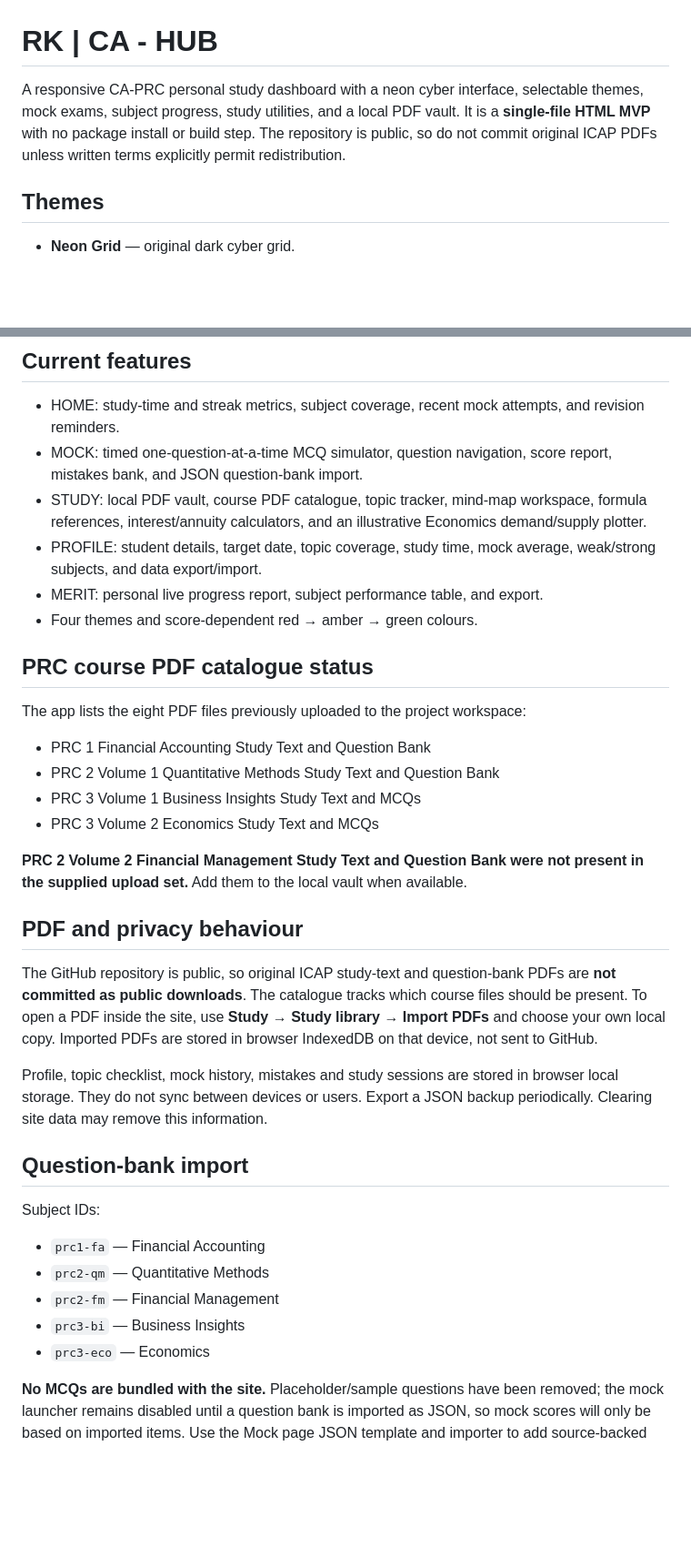
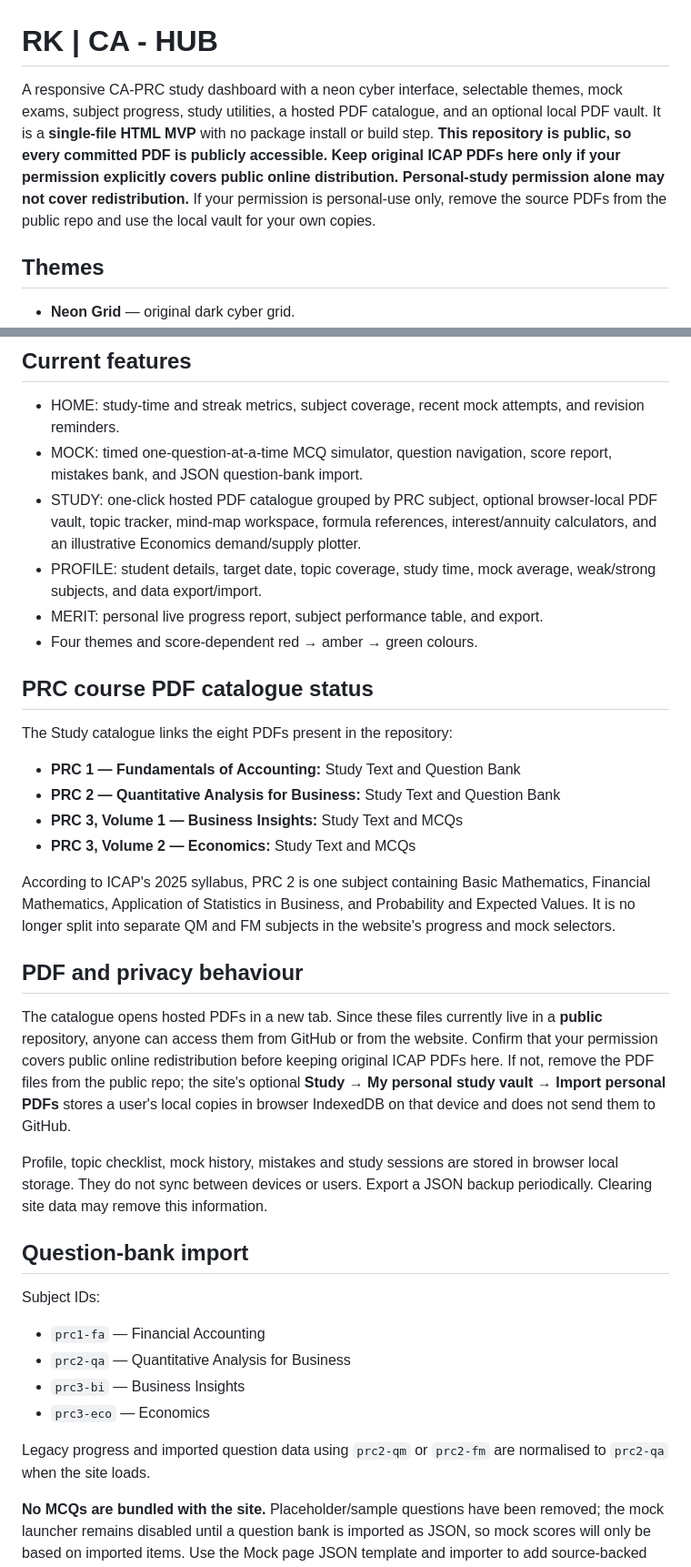
Before and after one commit to alvarophenoyosa/RK-CA-HUB, a Markdown page: README.md, 2 parts joined by grey strips. Shown at 91% size. Drawn GitHub-style; blank space fills up the shorter version.

Commit message:
Document hosted PDFs and official PRC 2 structure

```diff
--- a/README.md
+++ b/README.md
@@ -1,6 +1,6 @@
 # RK | CA - HUB
 
-A responsive CA-PRC personal study dashboard with a neon cyber interface, selectable themes, mock exams, subject progress, study utilities, and a local PDF vault. It is a **single-file HTML MVP** with no package install or build step. The repository is public, so do not commit original ICAP PDFs unless written terms explicitly permit redistribution.
+A responsive CA-PRC study dashboard with a neon cyber interface, selectable themes, mock exams, subject progress, study utilities, a hosted PDF catalogue, and an optional local PDF vault. It is a **single-file HTML MVP** with no package install or build step. **This repository is public, so every committed PDF is publicly accessible. Keep original ICAP PDFs here only if your permission explicitly covers public online distribution. Personal-study permission alone may not cover redistribution.** If your permission is personal-use only, remove the source PDFs from the public repo and use the local vault for your own copies.
 
 ## Themes
 - **Neon Grid** — original dark cyber grid.
@@ -25,31 +25,32 @@ Download `index.html` and open it in a modern browser. For more reliable local P
 ## Current features
 - HOME: study-time and streak metrics, subject coverage, recent mock attempts, and revision reminders.
 - MOCK: timed one-question-at-a-time MCQ simulator, question navigation, score report, mistakes bank, and JSON question-bank import.
-- STUDY: local PDF vault, course PDF catalogue, topic tracker, mind-map workspace, formula references, interest/annuity calculators, and an illustrative Economics demand/supply plotter.
+- STUDY: one-click hosted PDF catalogue grouped by PRC subject, optional browser-local PDF vault, topic tracker, mind-map workspace, formula references, interest/annuity calculators, and an illustrative Economics demand/supply plotter.
 - PROFILE: student details, target date, topic coverage, study time, mock average, weak/strong subjects, and data export/import.
 - MERIT: personal live progress report, subject performance table, and export.
 - Four themes and score-dependent red → amber → green colours.
 
 ## PRC course PDF catalogue status
-The app lists the eight PDF files previously uploaded to the project workspace:
-- PRC 1 Financial Accounting Study Text and Question Bank
-- PRC 2 Volume 1 Quantitative Methods Study Text and Question Bank
-- PRC 3 Volume 1 Business Insights Study Text and MCQs
-- PRC 3 Volume 2 Economics Study Text and MCQs
+The Study catalogue links the eight PDFs present in the repository:
+- **PRC 1 — Fundamentals of Accounting:** Study Text and Question Bank
+- **PRC 2 — Quantitative Analysis for Business:** Study Text and Question Bank
+- **PRC 3, Volume 1 — Business Insights:** Study Text and MCQs
+- **PRC 3, Volume 2 — Economics:** Study Text and MCQs
 
-**PRC 2 Volume 2 Financial Management Study Text and Question Bank were not present in the supplied upload set.** Add them to the local vault when available.
+According to ICAP's 2025 syllabus, PRC 2 is one subject containing Basic Mathematics, Financial Mathematics, Application of Statistics in Business, and Probability and Expected Values. It is no longer split into separate QM and FM subjects in the website's progress and mock selectors.
 
 ## PDF and privacy behaviour
-The GitHub repository is public, so original ICAP study-text and question-bank PDFs are **not committed as public downloads**. The catalogue tracks which course files should be present. To open a PDF inside the site, use **Study → Study library → Import PDFs** and choose your own local copy. Imported PDFs are stored in browser IndexedDB on that device, not sent to GitHub.
+The catalogue opens hosted PDFs in a new tab. Since these files currently live in a **public** repository, anyone can access them from GitHub or from the website. Confirm that your permission covers public online redistribution before keeping original ICAP PDFs here. If not, remove the PDF files from the public repo; the site's optional **Study → My personal study vault → Import personal PDFs** stores a user's local copies in browser IndexedDB on that device and does not send them to GitHub.
 
 Profile, topic checklist, mock history, mistakes and study sessions are stored in browser local storage. They do not sync between devices or users. Export a JSON backup periodically. Clearing site data may remove this information.
 
 ## Question-bank import
 Subject IDs:
 - `prc1-fa` — Financial Accounting
-- `prc2-qm` — Quantitative Methods
-- `prc2-fm` — Financial Management
+- `prc2-qa` — Quantitative Analysis for Business
 - `prc3-bi` — Business Insights
 - `prc3-eco` — Economics
 
+Legacy progress and imported question data using `prc2-qm` or `prc2-fm` are normalised to `prc2-qa` when the site loads.
+
 **No MCQs are bundled with the site.** Placeholder/sample questions have been removed; the mock launcher remains disabled until a question bank is imported as JSON, so mock scores will only be based on imported items. Use the Mock page JSON template and importer to add source-backed practice items. The Merit page produces a personal study report, not an official ICAP result or merit list.
```
